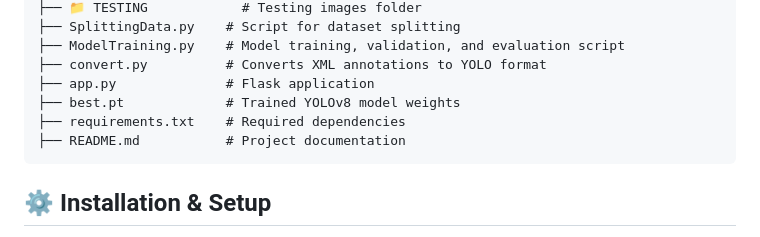
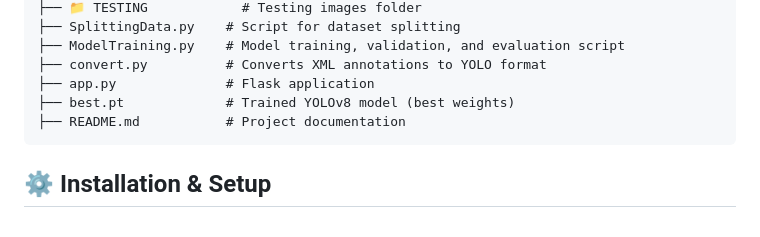
Before and after one commit to Ahmed482-21albadawy/Car-Plate-Detector, a Markdown page: README.md, the part around the change. Rendered like a GitHub page.

````diff
--- a/README.md
+++ b/README.md
@@ -28,8 +28,7 @@ This project is a **Car License Plate Detection System** using **YOLOv8** and **
 ├── ModelTraining.py    # Model training, validation, and evaluation script
 ├── convert.py          # Converts XML annotations to YOLO format
 ├── app.py              # Flask application
-├── best.pt             # Trained YOLOv8 model weights
-├── requirements.txt    # Required dependencies
+├── best.pt             # Trained YOLOv8 model (best weights)
 ├── README.md           # Project documentation
 ```
 
````
